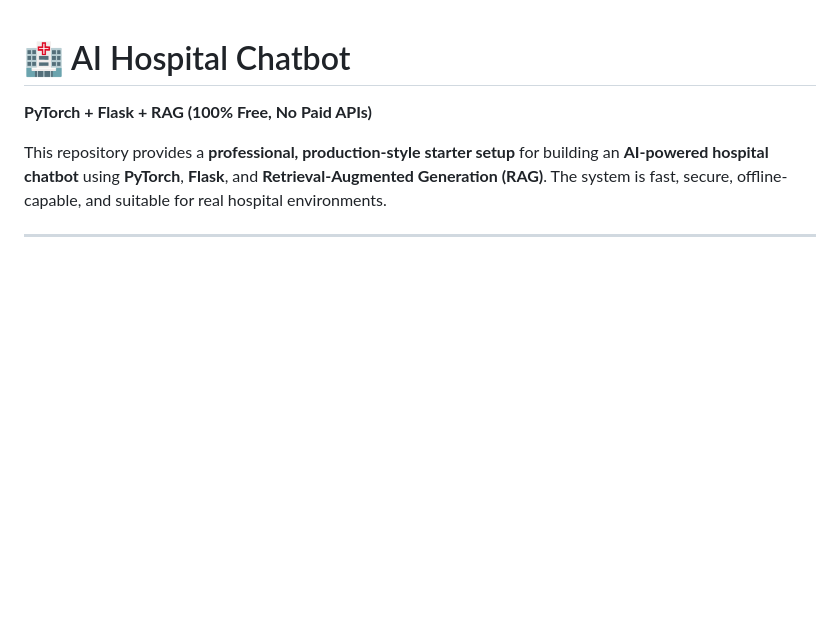
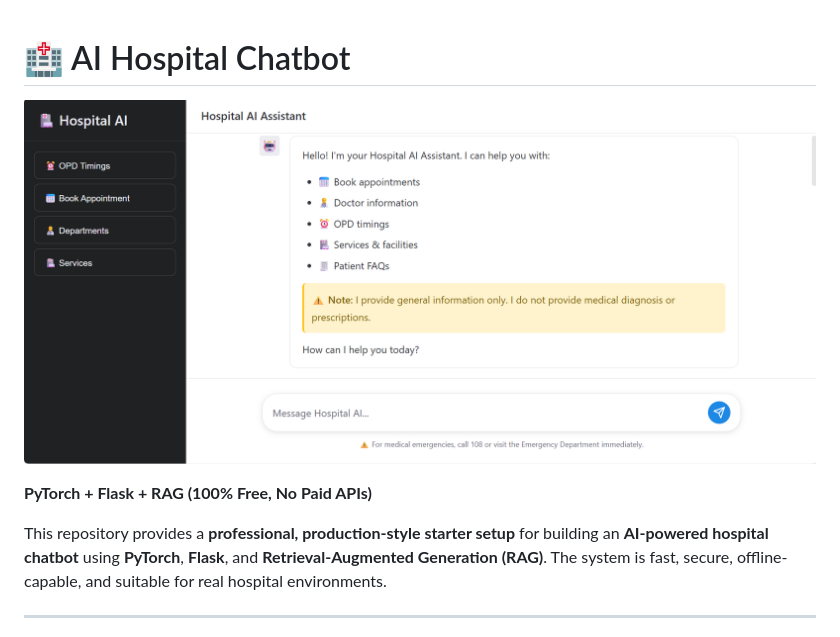
Before and after one commit to Muzammilyousaf/hospital-ai-chatbot, a Markdown page: README.md, the part around the change. Rendered like a GitHub page; blank space fills up the shorter version.

Commit message:
Update README to use full GitHub image URL

```diff
--- a/README.md
+++ b/README.md
@@ -1,4 +1,6 @@
 # 🏥 AI Hospital Chatbot
+
+![Hospital Chatbot Demo](https://github.com/Muzammilyousaf/hospital-ai-chatbot/blob/master/demo-screenshot.png)
 
 **PyTorch + Flask + RAG (100% Free, No Paid APIs)**
 
```
